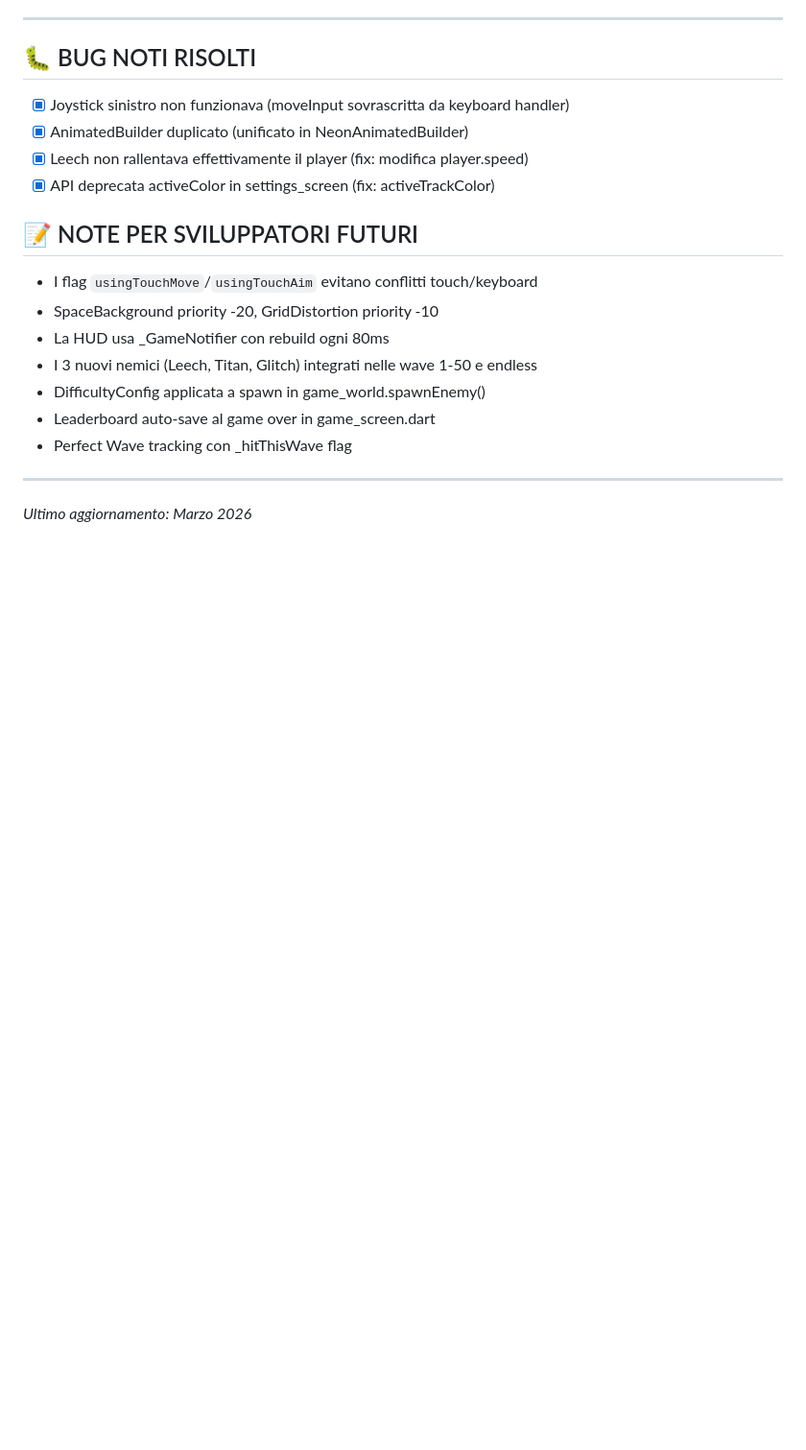
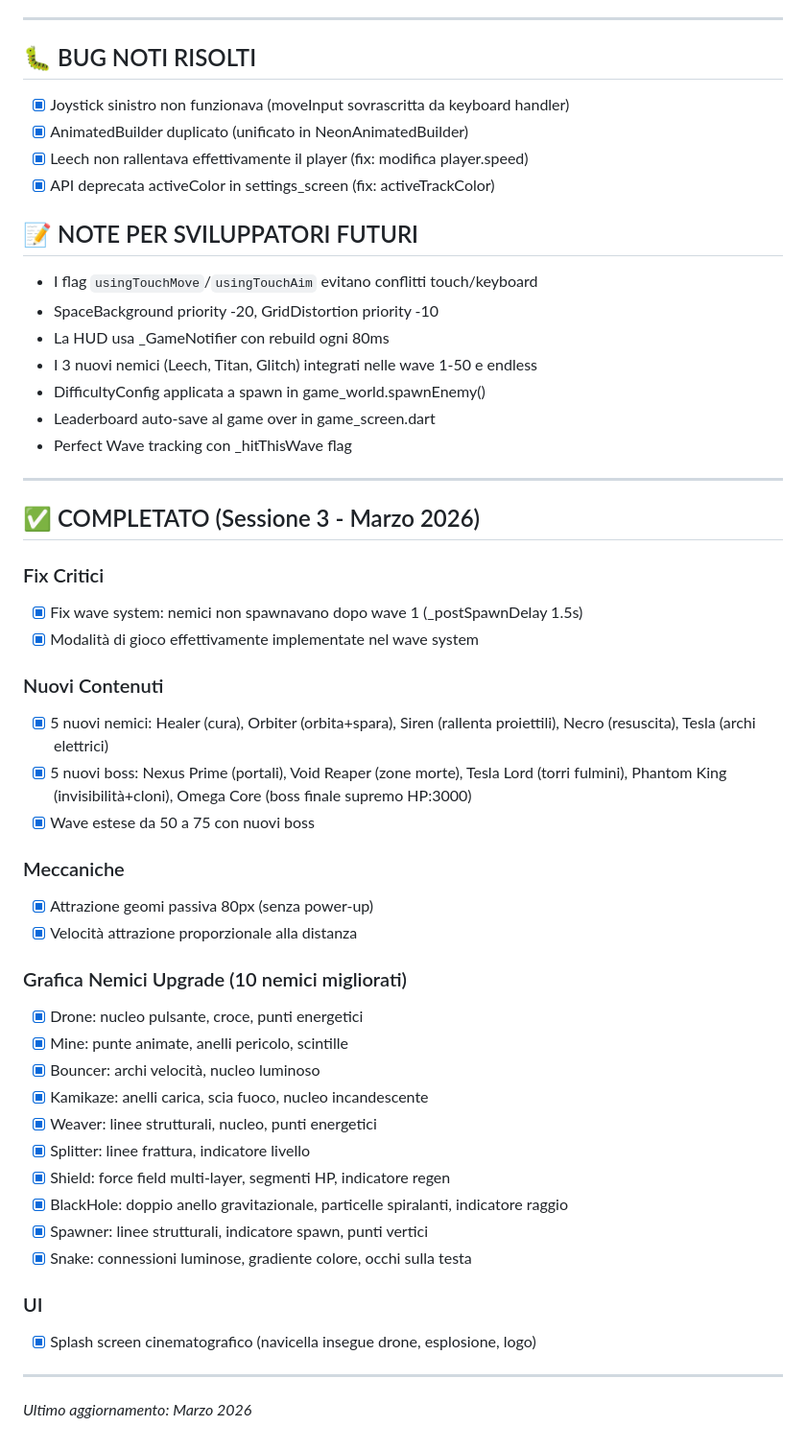
Before and after one commit to Oxer33/Geometry-Fight-2, a Markdown page: geometry_fight/TODO.md, the part around the change. Shown at 96% size. Rendered like a GitHub page; blank space fills up the shorter version.

Commit message:
docs: aggiornamento TODO.md con sessione 3 completa

```diff
--- a/geometry_fight/TODO.md
+++ b/geometry_fight/TODO.md
@@ -107,4 +107,36 @@
 
 ---
 
+## ✅ COMPLETATO (Sessione 3 - Marzo 2026)
+
+### Fix Critici
+- [x] Fix wave system: nemici non spawnavano dopo wave 1 (_postSpawnDelay 1.5s)
+- [x] Modalità di gioco effettivamente implementate nel wave system
+
+### Nuovi Contenuti
+- [x] 5 nuovi nemici: Healer (cura), Orbiter (orbita+spara), Siren (rallenta proiettili), Necro (resuscita), Tesla (archi elettrici)
+- [x] 5 nuovi boss: Nexus Prime (portali), Void Reaper (zone morte), Tesla Lord (torri fulmini), Phantom King (invisibilità+cloni), Omega Core (boss finale supremo HP:3000)
+- [x] Wave estese da 50 a 75 con nuovi boss
+
+### Meccaniche
+- [x] Attrazione geomi passiva 80px (senza power-up)
+- [x] Velocità attrazione proporzionale alla distanza
+
+### Grafica Nemici Upgrade (10 nemici migliorati)
+- [x] Drone: nucleo pulsante, croce, punti energetici
+- [x] Mine: punte animate, anelli pericolo, scintille
+- [x] Bouncer: archi velocità, nucleo luminoso
+- [x] Kamikaze: anelli carica, scia fuoco, nucleo incandescente
+- [x] Weaver: linee strutturali, nucleo, punti energetici
+- [x] Splitter: linee frattura, indicatore livello
+- [x] Shield: force field multi-layer, segmenti HP, indicatore regen
+- [x] BlackHole: doppio anello gravitazionale, particelle spiralanti, indicatore raggio
+- [x] Spawner: linee strutturali, indicatore spawn, punti vertici
+- [x] Snake: connessioni luminose, gradiente colore, occhi sulla testa
+
+### UI
+- [x] Splash screen cinematografico (navicella insegue drone, esplosione, logo)
+
+---
+
 *Ultimo aggiornamento: Marzo 2026*
```
